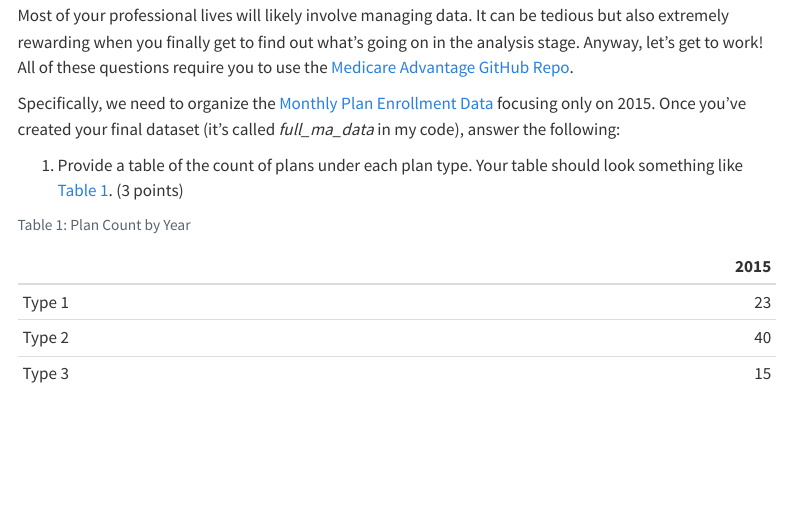
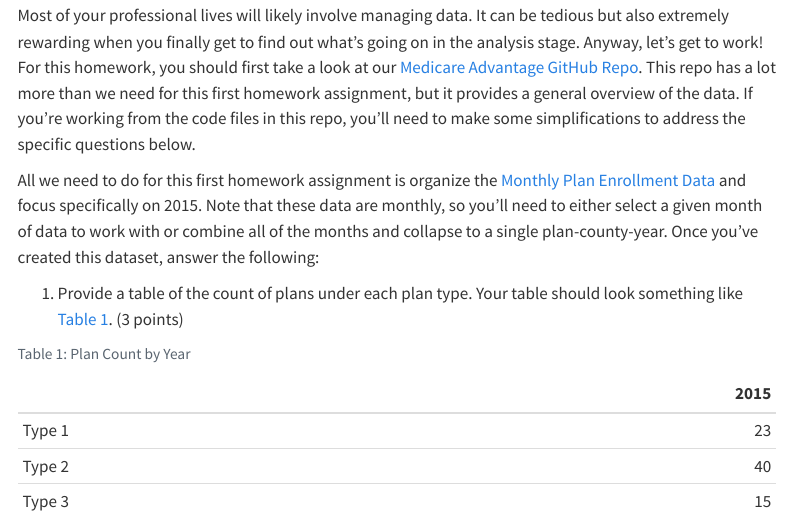
Before and after one commit to imccart/econ470-spring2025, a Quarto document (assignments/homework1.qmd): the page in a window 1100 px wide, from 560 px down. Rendered offline with R 4.5, knitr and Pandoc in place of Quarto, with nearby package versions; code that draws random numbers runs with fixed seeds of ours; menus at the side of the page are left out.

Commit message:
update homework 1

```diff
--- a/assignments/homework1.qmd
+++ b/assignments/homework1.qmd
@@ -14,9 +14,9 @@ The first half of this assignment is entirely about version control in Git, sett
 
 
 ## Building the data
-Most of your professional lives will likely involve managing data. It can be tedious but also extremely rewarding when you finally get to find out what's going on in the analysis stage. Anyway, let's get to work! All of these questions require you to use the [Medicare Advantage GitHub Repo](https://github.com/imccart/ma-class).
+Most of your professional lives will likely involve managing data. It can be tedious but also extremely rewarding when you finally get to find out what's going on in the analysis stage. Anyway, let's get to work! For this homework, you should first take a look at our [Medicare Advantage GitHub Repo](https://github.com/imccart/ma-class). This repo has a lot more than we need for this first homework assignment, but it provides a general overview of the data. If you're working from the code files in this repo, you'll need to make some simplifications to address the specific questions below.
 
-Specifically, we need to organize the [Monthly Plan Enrollment Data](https://github.com/imccart/ma-class/blob/main/data-code/1_Plan_Data.R) focusing only on 2015. Once you've created your final dataset (it's called *full_ma_data* in my code), answer the following:
+All we need to do for this first homework assignment is organize the [Monthly Plan Enrollment Data](https://github.com/imccart/ma-class/blob/main/data-code/1_Plan_Data.R) and focus specifically on 2015. Note that these data are monthly, so you'll need to either select a given month of data to work with or combine all of the months and collapse to a single plan-county-year. Once you've created this dataset, answer the following:
 
 1. Provide a table of the count of plans under each plan type. Your table should look something like @tbl-extable. (3 points)
 
```
Also changed, not shown: docs/search.json, 3 other files.
